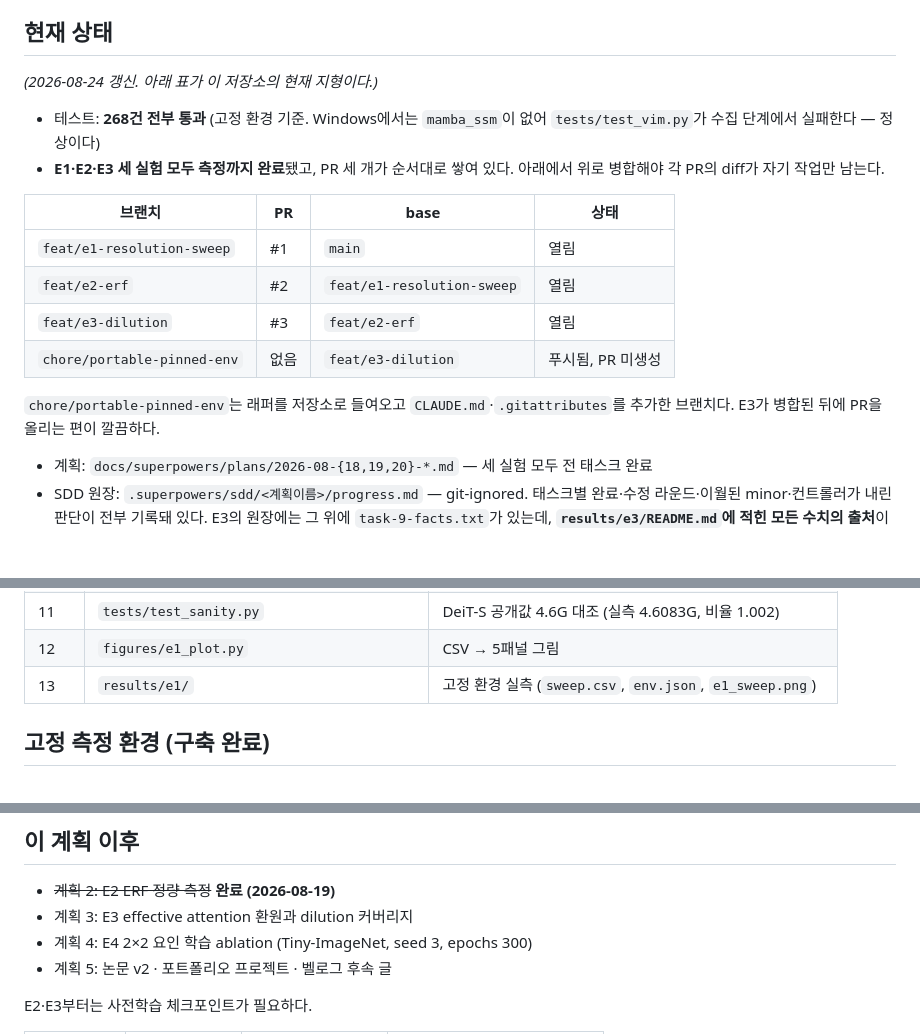
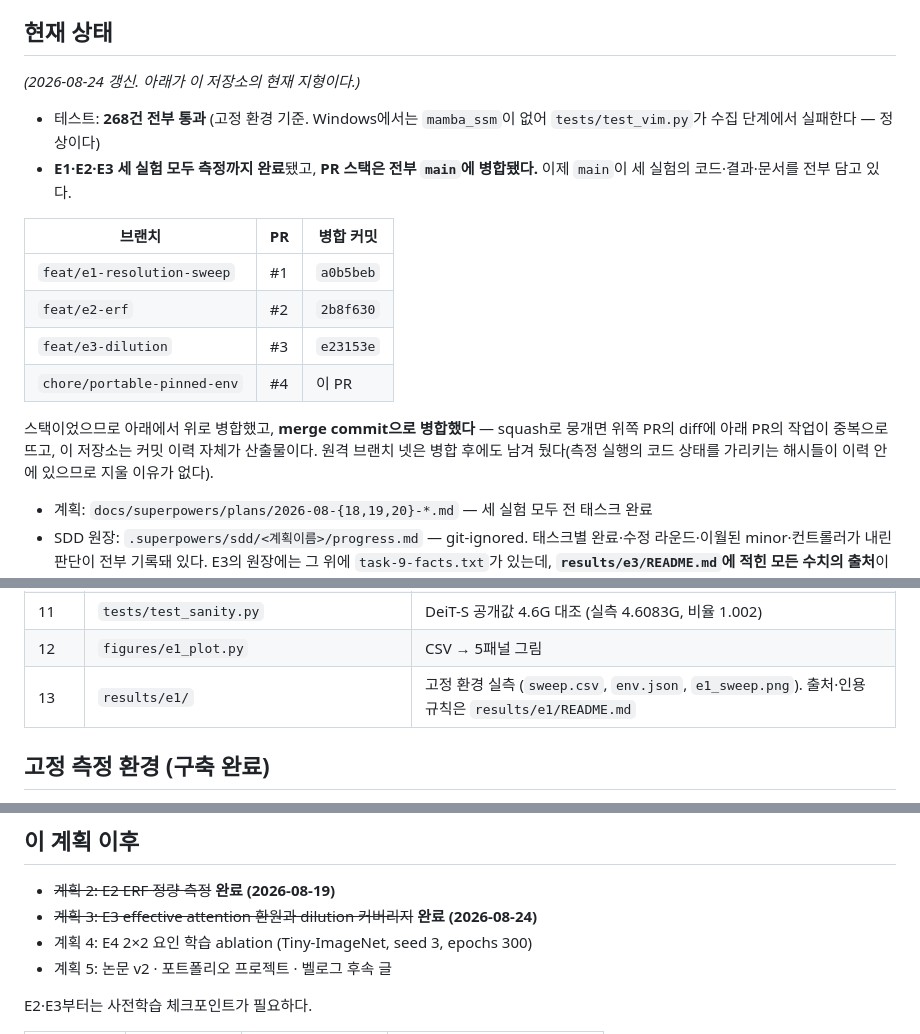
Before and after one commit to kimcheolhui9846/cmt-vs-vim, a Markdown page: HANDOFF.md, 3 parts joined by grey strips. Rendered like a GitHub page; blank space fills up the shorter version.

Commit message:
docs: record that the PR stack landed on main

```diff
--- a/HANDOFF.md
+++ b/HANDOFF.md
@@ -35,22 +35,24 @@ D칸이 Hierarchical Vim이며 논문 결론부가 예고한 향후 연구가
 
 ## 현재 상태
 
-*(2026-08-24 갱신. 아래 표가 이 저장소의 현재 지형이다.)*
+*(2026-08-24 갱신. 아래가 이 저장소의 현재 지형이다.)*
 
 - 테스트: **268건 전부 통과** (고정 환경 기준. Windows에서는 `mamba_ssm`이 없어
   `tests/test_vim.py`가 수집 단계에서 실패한다 — 정상이다)
-- **E1·E2·E3 세 실험 모두 측정까지 완료**됐고, PR 세 개가 순서대로 쌓여 있다.
-  아래에서 위로 병합해야 각 PR의 diff가 자기 작업만 남는다.
+- **E1·E2·E3 세 실험 모두 측정까지 완료**됐고, **PR 스택은 전부 `main`에
+  병합됐다.** 이제 `main`이 세 실험의 코드·결과·문서를 전부 담고 있다.
 
-| 브랜치 | PR | base | 상태 |
-|--------|----|------|------|
-| `feat/e1-resolution-sweep` | #1 | `main` | 열림 |
-| `feat/e2-erf` | #2 | `feat/e1-resolution-sweep` | 열림 |
-| `feat/e3-dilution` | #3 | `feat/e2-erf` | 열림 |
-| `chore/portable-pinned-env` | 없음 | `feat/e3-dilution` | 푸시됨, PR 미생성 |
+| 브랜치 | PR | 병합 커밋 |
+|--------|----|-----------|
+| `feat/e1-resolution-sweep` | #1 | `a0b5beb` |
+| `feat/e2-erf` | #2 | `2b8f630` |
+| `feat/e3-dilution` | #3 | `e23153e` |
+| `chore/portable-pinned-env` | #4 | 이 PR |
 
-`chore/portable-pinned-env`는 래퍼를 저장소로 들여오고 `CLAUDE.md`·`.gitattributes`를
-추가한 브랜치다. E3가 병합된 뒤에 PR을 올리는 편이 깔끔하다.
+스택이었으므로 아래에서 위로 병합했고, **merge commit으로 병합했다** — squash로
+뭉개면 위쪽 PR의 diff에 아래 PR의 작업이 중복으로 뜨고, 이 저장소는 커밋 이력
+자체가 산출물이다. 원격 브랜치 넷은 병합 후에도 남겨 뒀다(측정 실행의 코드 상태를
+가리키는 해시들이 이력 안에 있으므로 지울 이유가 없다).
 
 - 계획: `docs/superpowers/plans/2026-08-{18,19,20}-*.md` — 세 실험 모두 전 태스크 완료
 - SDD 원장: `.superpowers/sdd/<계획이름>/progress.md` — git-ignored. 태스크별 완료·수정
@@ -74,7 +76,7 @@ D칸이 Hierarchical Vim이며 논문 결론부가 예고한 향후 연구가
 | 10 | `experiments/e1_resolution_sweep.py` | sweep 오케스트레이션 |
 | 11 | `tests/test_sanity.py` | DeiT-S 공개값 4.6G 대조 (실측 4.6083G, 비율 1.002) |
 | 12 | `figures/e1_plot.py` | CSV → 5패널 그림 |
-| 13 | `results/e1/` | 고정 환경 실측 (`sweep.csv`, `env.json`, `e1_sweep.png`) |
+| 13 | `results/e1/` | 고정 환경 실측 (`sweep.csv`, `env.json`, `e1_sweep.png`). 출처·인용 규칙은 `results/e1/README.md` |
 
 ## 고정 측정 환경 (구축 완료)
 
@@ -761,7 +763,7 @@ precision 비교는 쓰지 않았다. `deit_s` vs `cmt_s`의 순서는 어디에
 ## 이 계획 이후
 
 - ~~계획 2: E2 ERF 정량 측정~~ **완료 (2026-08-19)**
-- 계획 3: E3 effective attention 환원과 dilution 커버리지
+- ~~계획 3: E3 effective attention 환원과 dilution 커버리지~~ **완료 (2026-08-24)**
 - 계획 4: E4 2×2 요인 학습 ablation (Tiny-ImageNet, seed 3, epochs 300)
 - 계획 5: 논문 v2 · 포트폴리오 프로젝트 · 벨로그 후속 글
 
```
